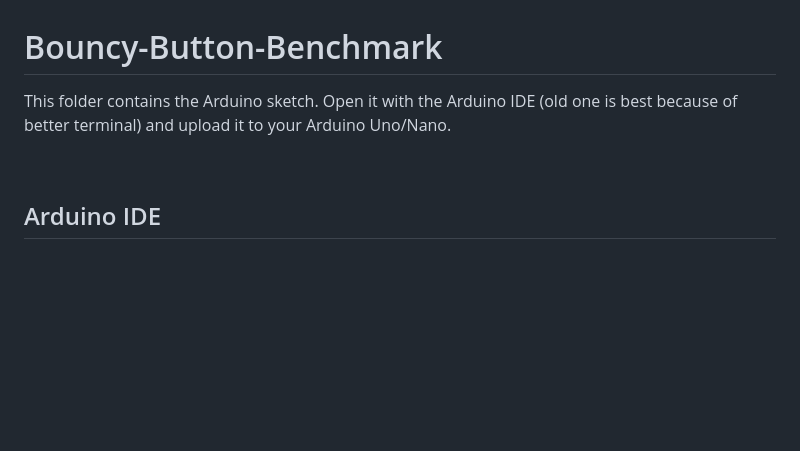
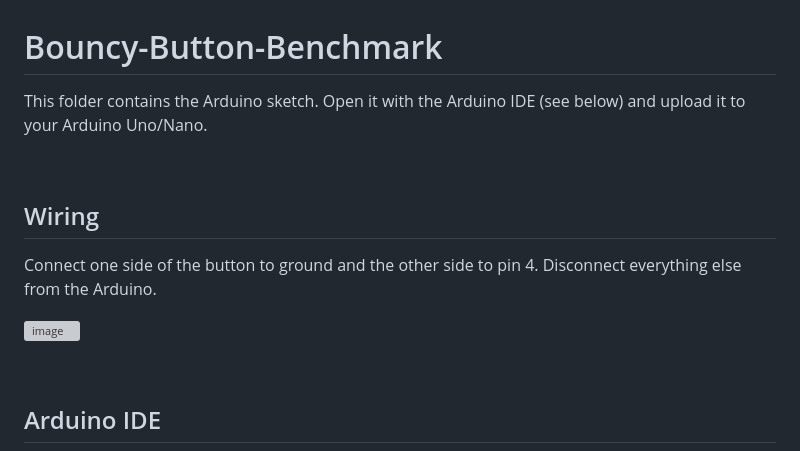
Before and after one commit to adamfk/bouncy-button, a Markdown page: bb-benchmark/README.md, the part around the change. Drawn GitHub-style; blank space fills up the shorter version; grey boxes are pictures that could not be loaded.

```diff
--- a/bb-benchmark/README.md
+++ b/bb-benchmark/README.md
@@ -1,5 +1,13 @@
 # Bouncy-Button-Benchmark
-This folder contains the Arduino sketch. Open it with the Arduino IDE (old one is best because of better terminal) and upload it to your Arduino Uno/Nano.
+This folder contains the Arduino sketch. Open it with the Arduino IDE (see below) and upload it to your Arduino Uno/Nano.
+
+<br>
+
+## Wiring
+Connect one side of the button to ground and the other side to pin 4. Disconnect everything else from the Arduino.
+
+![image](https://github.com/adamfk/bouncy-button/assets/274012/4330681e-52c2-424a-9798-b20fd8b10150)
+
 
 <br>
 
```
